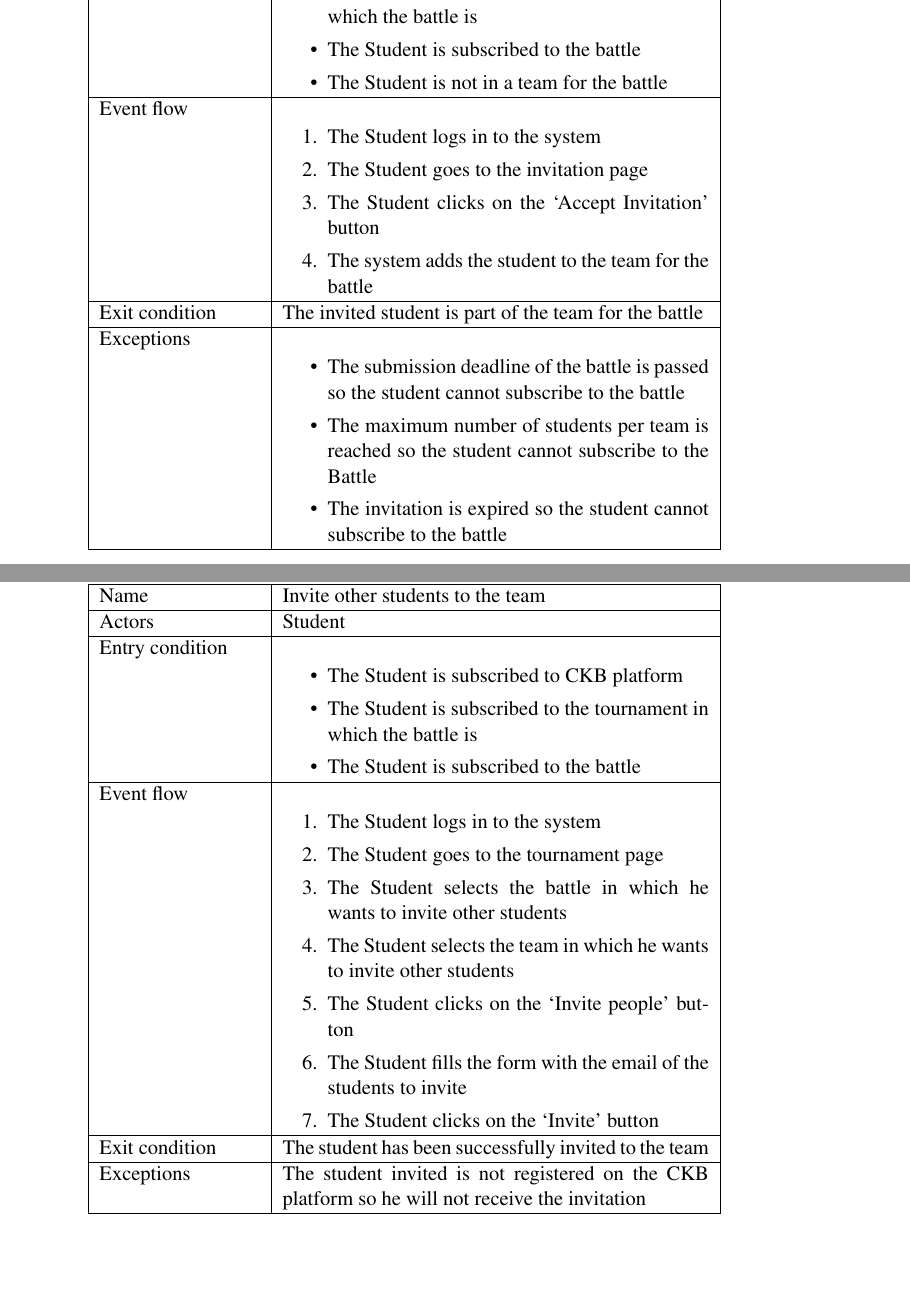
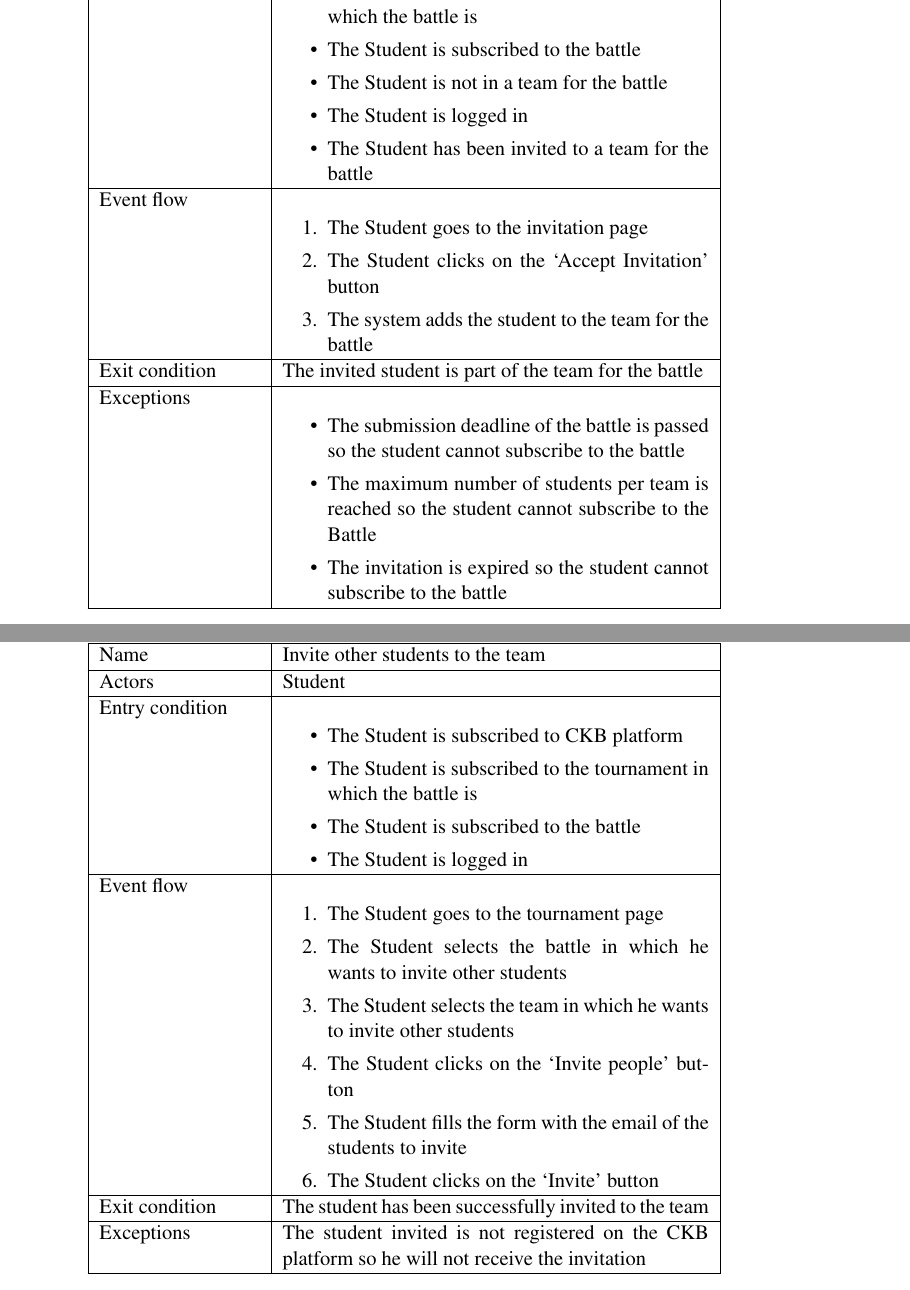
Before and after one commit to piconepaolo/PiconeRusso, a LaTeX document (RASD/main.tex, which reads RASD/Files/requirements.tex): two parts of pages 29 and 30 of 52, joined at a grey line, cut so that both start at the same text. Compiled offline with pdfLaTeX; a LaTeX package or settings file that is missing is left out.

```diff
--- a/RASD/Files/requirements.tex
+++ b/RASD/Files/requirements.tex
@@ -434,11 +434,12 @@
             \item The Student is subscribed to the tournament in which the battle is
             \item The Student is subscribed to the battle
             \item The Student is not in a team for the battle
+            \item The Student is logged in
+            \item The Student has been invited to a team for the battle
         \end{itemize} \\
         \hline
         Event flow &
         \begin{enumerate}[label=\arabic*.]
-            \item The Student logs in to the system
             \item The Student goes to the invitation page
             \item The Student clicks on the `Accept Invitation' button
             \item The system adds the student to the team for the battle
@@ -496,11 +497,11 @@
             \item The Student is subscribed to CKB platform
             \item The Student is subscribed to the tournament in which the battle is
             \item The Student is subscribed to the battle
+            \item The Student is logged in
         \end{itemize} \\
         \hline
         Event flow &
         \begin{enumerate}[label=\arabic*.]
-            \item The Student logs in to the system
             \item The Student goes to the tournament page
             \item The Student selects the battle in which he wants to invite other students
             \item The Student selects the team in which he wants to invite other students
```
Also changed, not shown: RASD/Files/requirements.tex (8 more changed lines).
